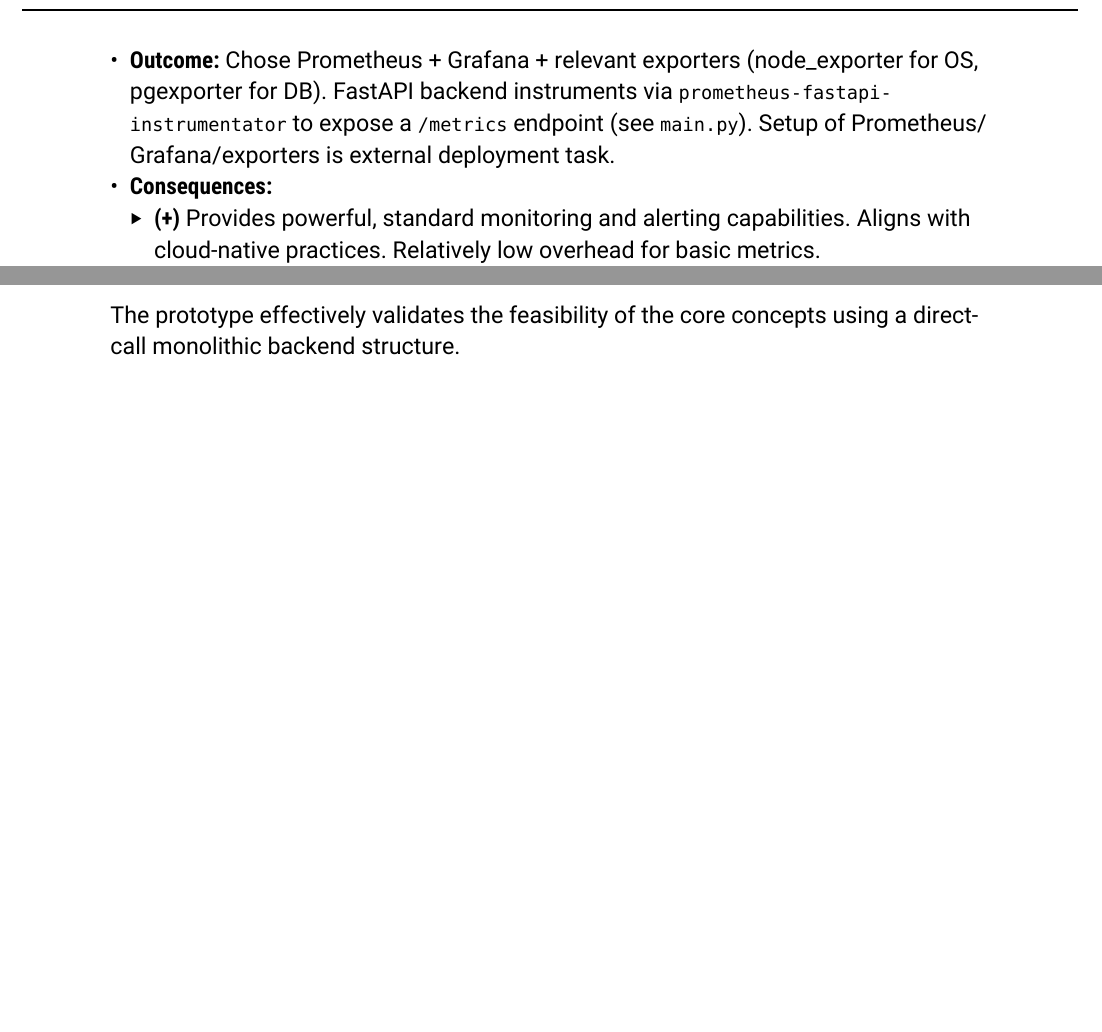
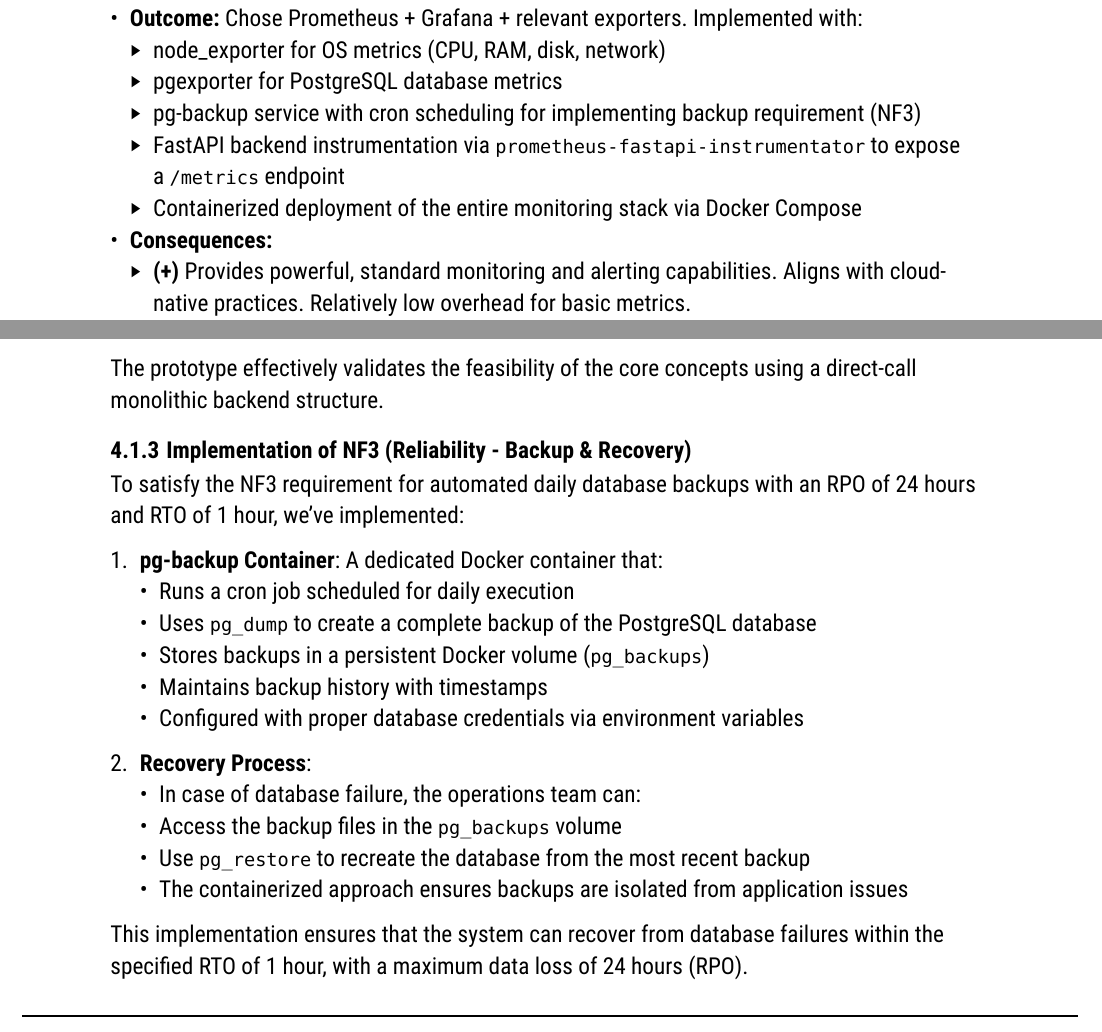
Before and after one commit to PraneethJain/uuutorrent, a Typst document (docs/report.typ): two parts of pages 13 and 19 of 23 before the commit and two parts of pages 24 and 30 of 34 after it, joined at a grey line, cut so that both start at the same text, the shorter picture padded with empty space. The pictures show the PDF file docs/report.pdf that the author committed with the source.

Commit message:
feat: add docs

```diff
--- a/docs/report.typ
+++ b/docs/report.typ
@@ -330,7 +343,12 @@
   - *ELK Stack (Elasticsearch, Logstash, Kibana):* Primarily for logs, can be resource-heavy.
   - *Datadog/New Relic:* SaaS, powerful but likely exceed free tier budget/limits.
   - *Netdata:* Real-time focus, potentially higher overhead for historical data/complex queries.
-- *Outcome:* Chose Prometheus + Grafana + relevant exporters (node_exporter for OS, pgexporter for DB). FastAPI backend instruments via `prometheus-fastapi-instrumentator` to expose a `/metrics` endpoint (see `main.py`). Setup of Prometheus/Grafana/exporters is external deployment task.
+- *Outcome:* Chose Prometheus + Grafana + relevant exporters. Implemented with:
+  - node_exporter for OS metrics (CPU, RAM, disk, network)
+  - pgexporter for PostgreSQL database metrics
+  - pg-backup service with cron scheduling for implementing backup requirement (NF3)
+  - FastAPI backend instrumentation via `prometheus-fastapi-instrumentator` to expose a `/metrics` endpoint
+  - Containerized deployment of the entire monitoring stack via Docker Compose
 - *Consequences:*
   - *(+)* Provides powerful, standard monitoring and alerting capabilities. Aligns with cloud-native practices. Relatively low overhead for basic metrics.
   - *(-)* Adds components to manage/configure during deployment. Requires application instrumentation (`/metrics` endpoint). Grafana dashboard creation requires effort.
@@ -469,6 +487,25 @@
 
 The prototype effectively validates the feasibility of the core concepts using a direct-call monolithic backend structure.
 
+=== Implementation of NF3 (Reliability - Backup & Recovery)
+
+To satisfy the NF3 requirement for automated daily database backups with an RPO of 24 hours and RTO of 1 hour, we've implemented:
+
+1. *pg-backup Container*: A dedicated Docker container that:
+   - Runs a cron job scheduled for daily execution
+   - Uses `pg_dump` to create a complete backup of the PostgreSQL database
+   - Stores backups in a persistent Docker volume (`pg_backups`)
+   - Maintains backup history with timestamps
+   - Configured with proper database credentials via environment variables
+
+2. *Recovery Process*:
+   - In case of database failure, the operations team can:
+   - Access the backup files in the `pg_backups` volume
+   - Use `pg_restore` to recreate the database from the most recent backup
+   - The containerized approach ensures backups are isolated from application issues
+
+This implementation ensures that the system can recover from database failures within the specified RTO of 1 hour, with a maximum data loss of 24 hours (RPO).
+
 == Architecture Analysis
 
 We analyze the implemented *direct-call, modular monolithic backend* architecture against key non-functional requirements and compare it conceptually to an alternative.
```
Also changed, not shown: docs/grafana/grafana_node_exporter.png (added), docs/grafana/grafana_pgexporter.png (added), docs/report.pdf, docs/report.typ (23 more changed lines), 1 other file.
